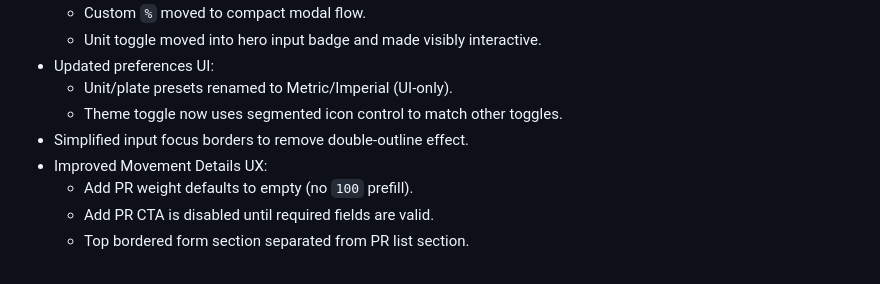
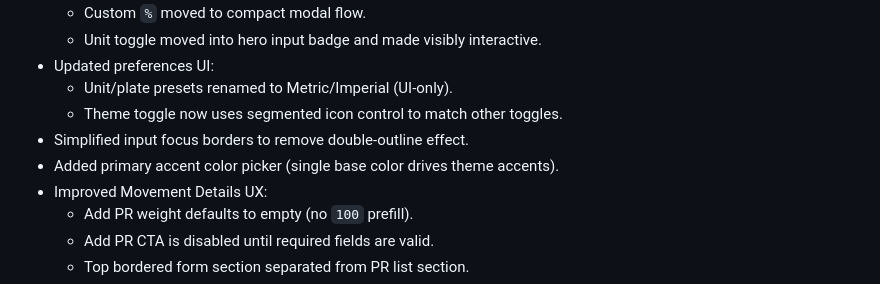
Before and after one commit to carlossgv/pr-calculator, a Markdown page: docs/handoff.md, the part around the change. GitHub-like rendering.

Commit message:
docs: note accent color picker

```diff
--- a/docs/handoff.md
+++ b/docs/handoff.md
@@ -15,6 +15,7 @@ Branch: spike/flat-theme
   - Unit/plate presets renamed to Metric/Imperial (UI-only).
   - Theme toggle now uses segmented icon control to match other toggles.
 - Simplified input focus borders to remove double-outline effect.
+- Added primary accent color picker (single base color drives theme accents).
 - Improved Movement Details UX:
   - Add PR weight defaults to empty (no `100` prefill).
   - Add PR CTA is disabled until required fields are valid.
```
